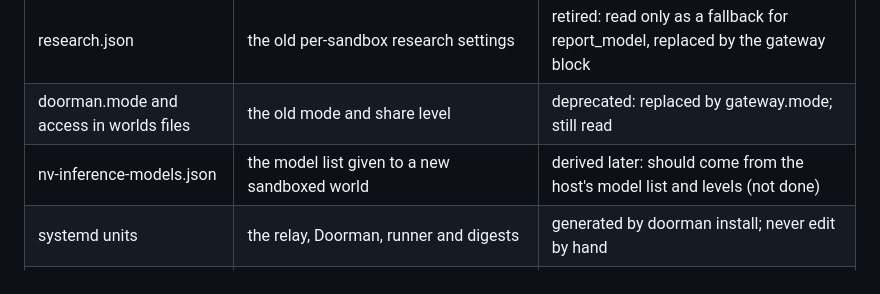
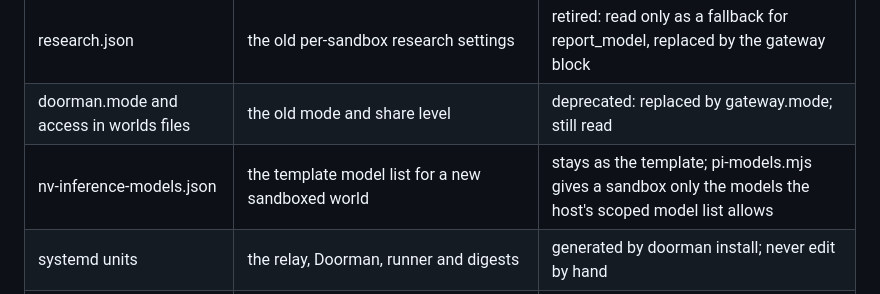
Before and after one commit to angusforbes/hyprpi, a Markdown page: docker/GATEWAY.md, the part around the change. GitHub-like rendering.

Commit message:
GATEWAY.md: pi-models filters the template by the host's list

```diff
--- a/docker/GATEWAY.md
+++ b/docker/GATEWAY.md
@@ -58,7 +58,7 @@ No file means everything is allowed, as before. The share cap applies to the mod
 | pi agent settings.json enabledModels | the one list of usable models | stays; the model checks read it |
 | research.json | the old per-sandbox research settings | retired: read only as a fallback for report_model, replaced by the gateway block |
 | doorman.mode and access in worlds files | the old mode and share level | deprecated: replaced by gateway.mode; still read |
-| nv-inference-models.json | the model list given to a new sandboxed world | derived later: should come from the host's model list and levels (not done) |
+| nv-inference-models.json | the template model list for a new sandboxed world | stays as the template; pi-models.mjs gives a sandbox only the models the host's scoped model list allows |
 | systemd units | the relay, Doorman, runner and digests | generated by doorman install; never edit by hand |
 | host card and network allowlist | what the sandbox is told | generated from the settings; never edit by hand |
 | backup copies in the worlds folder | nothing | harmful: a copy naming the same sandbox makes the mode fail closed; doctor reports it, keep backups elsewhere |
```
